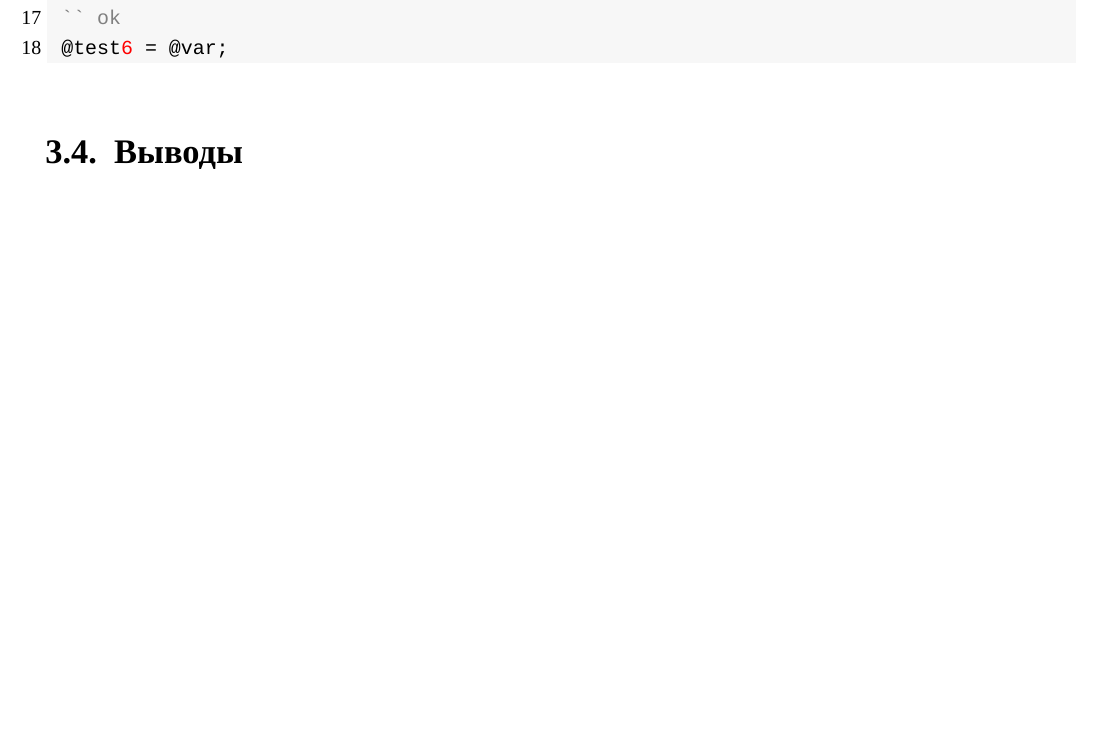
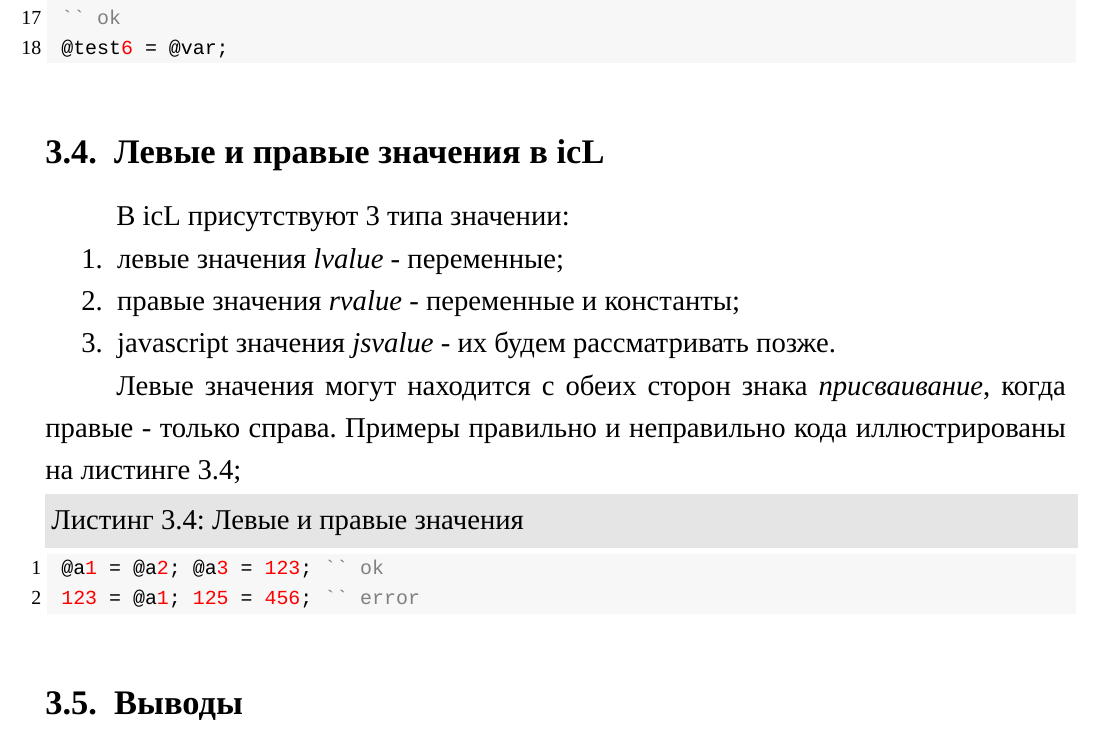
Before and after one commit to web-testing-software/icL, a LaTeX document (standard/standard_for_icl_1.0.0_rus_draft.tex): part of page 11 of 12, cut so that both start at the same text, the shorter picture padded with empty space. Compiled offline with XeLaTeX; a missing font is replaced by an installed copy or a similar font.

Commit message:
Add rvalues, lvalues.

```diff
--- a/standard/standard_for_icl_1.0.0_rus_draft.tex
+++ b/standard/standard_for_icl_1.0.0_rus_draft.tex
@@ -669,6 +669,21 @@ if (@) {
 @test6 = @var;
 \end{lstlisting}
 
+\subsection{Левые и правые значения в icL}
+
+	В icL присутствуют 3 типа значении:
+	\begin{icEnum}
+	\item левые значения {\it lvalue} - переменные;
+	\item правые значения {\it rvalue} - переменные и константы;
+	\item javascript значения {\it jsvalue} - их будем рассматривать позже.
+	\end{icEnum}
+
+	Левые значения могут находится с обеих сторон знака {\it присваивание}, когда правые - только справа. Примеры правильно и неправильно кода иллюстрированы на листинге \ref{rlvalues};
+\begin{lstlisting}[caption=Левые и правые значения, label=rlvalues]
+@a1 = @a2; @a3 = 123; `` ok
+123 = @a1; 125 = 456; `` error
+\end{lstlisting}
+
 \subsection{Выводы}
 
 	{\bf Работа с переменными в icL} - максимально проста, но продвинутых пользователях без знания в программировании рекомендуется не использовать глобальные переменные. Для написания сценариях средней и низкой сложности, локальные переменные лучше подходят.
```
